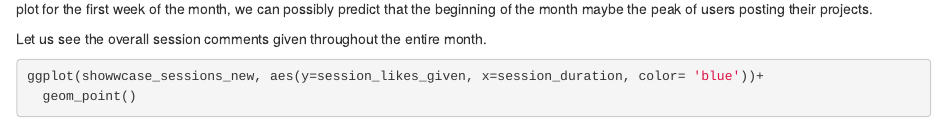
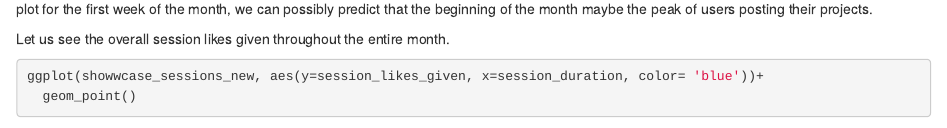
Before and after one commit to HotSauceMan/Practice_Assessment, an R Markdown document (Analysis.Rmd): the page in a window 1100 px wide, from 1510 px down. Rendered offline with R 4.5, knitr and Pandoc, with nearby package versions; some code elsewhere in the file could not run offline.

Commit message:
Update Analysis.Rmd
Changing wording

````diff
--- a/Analysis.Rmd
+++ b/Analysis.Rmd
@@ -82,7 +82,7 @@ Here is the overall graph, as it seems that most viewers throughoug the month ad
 
 
 
-Let us see the overall session comments given throughout the entire month.
+Let us see the overall session likes given throughout the entire month.
 ```{r}
 ggplot(showwcase_sessions_new, aes(y=session_likes_given, x=session_duration, color= 'blue'))+
   geom_point()
````
